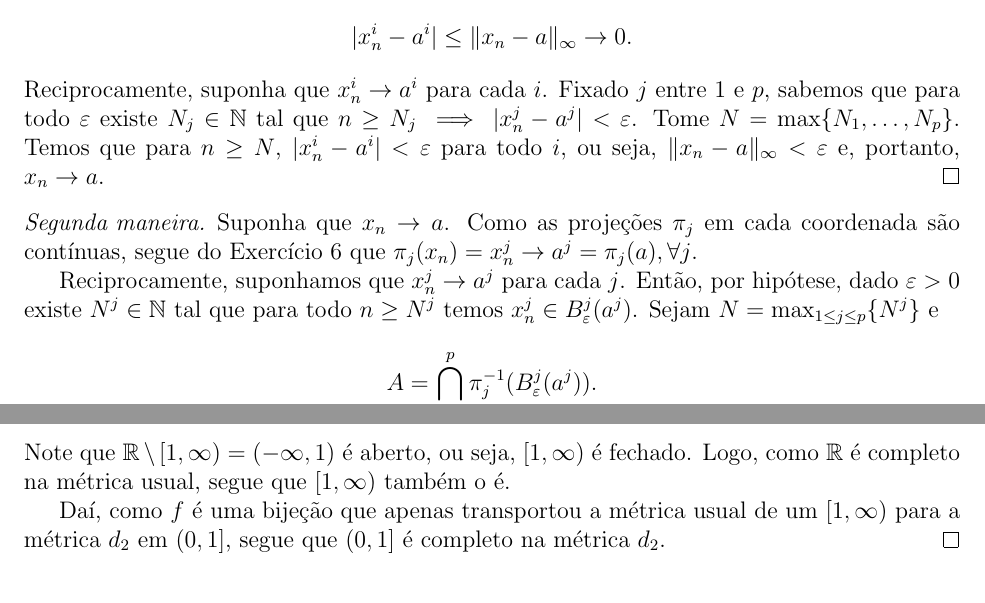
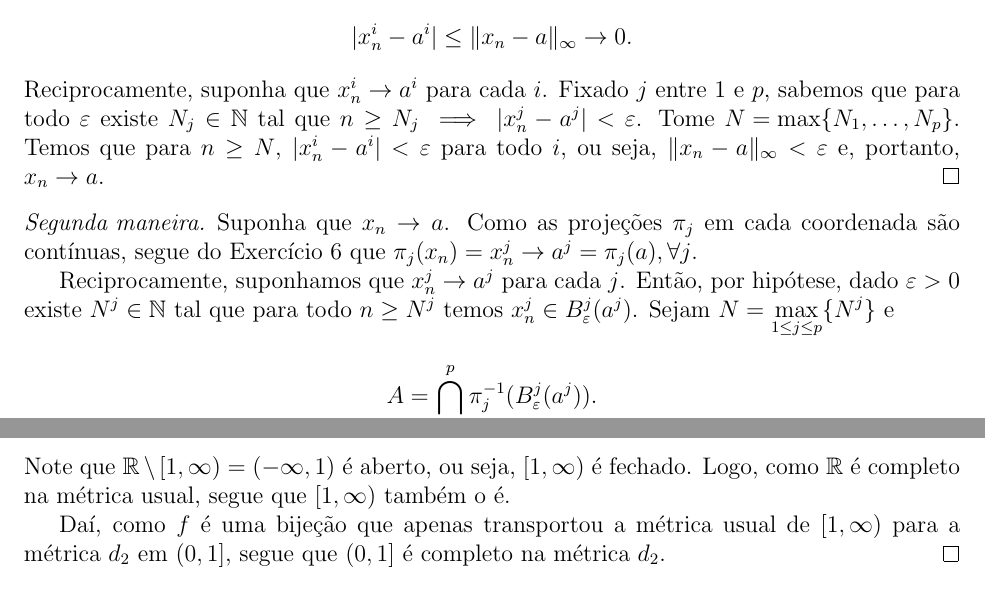
Before and after one commit to CaioTomas/Analise2, a LaTeX document (Lista 1-01.tex): two parts of pages 3 and 5 of 6, joined at a grey line, cut so that both start at the same text. Compiled offline with LaTeX, dvips and Ghostscript.

Commit message:
Updates from Overleaf

```diff
--- a/Lista 1-01.tex
+++ b/Lista 1-01.tex
@@ -201,7 +201,7 @@ mostramos que a imagem inversa de abertos por $T$ é aberta, i.e., $T$ é contí
         |x_n^i - a^i| \leq \|x_n - a\|_{\infty} \to 0.
     \end{equation*}
     Reciprocamente, suponha que $x_n^i \to a^i$ para cada $i$. Fixado $j$ entre 1 e $p$, sabemos que para todo $\varepsilon$ existe
-    $N_j\in\mathbb{N}$ tal que $n\geq N_j \implies |x_n^j - a^j| < \varepsilon$. Tome $N = \max\{N_1, \dots, N_p\}$. Temos que
+    $N_j\in\mathbb{N}$ tal que $n\geq N_j \implies |x_n^j - a^j| < \varepsilon$. Tome $\displaystyle{N = \max\{N_1, \dots, N_p\}}$. Temos que
     para $n\geq N$, $|x_n^i - a^i| < \varepsilon$ para todo $i$, ou seja, $\|x_n - a\|_{\infty} < \varepsilon$ e, portanto,
     $x_n \to a$.
 \end{proof}
@@ -300,7 +300,7 @@ Isto posto, considere a bijeção
 Note que $\mathbb{R}\setminus [1, \infty) = (-\infty, 1)$ é aberto, ou seja, $[1, \infty)$ é fechado. Logo, como
 $\mathbb{R}$ é completo na métrica usual, segue que $[1, \infty)$ também o é.
 
-Daí, como $f$ é uma bijeção que apenas transportou a métrica usual de um $[1, \infty)$
+Daí, como $f$ é uma bijeção que apenas transportou a métrica usual de $[1, \infty)$
 para a métrica $d_2$ em $(0,1]$, segue que $(0,1]$ é completo na métrica $d_2$.
 \end{proof}
 
```
Also changed, not shown: Lista 1-01.tex (2 more changed lines).
